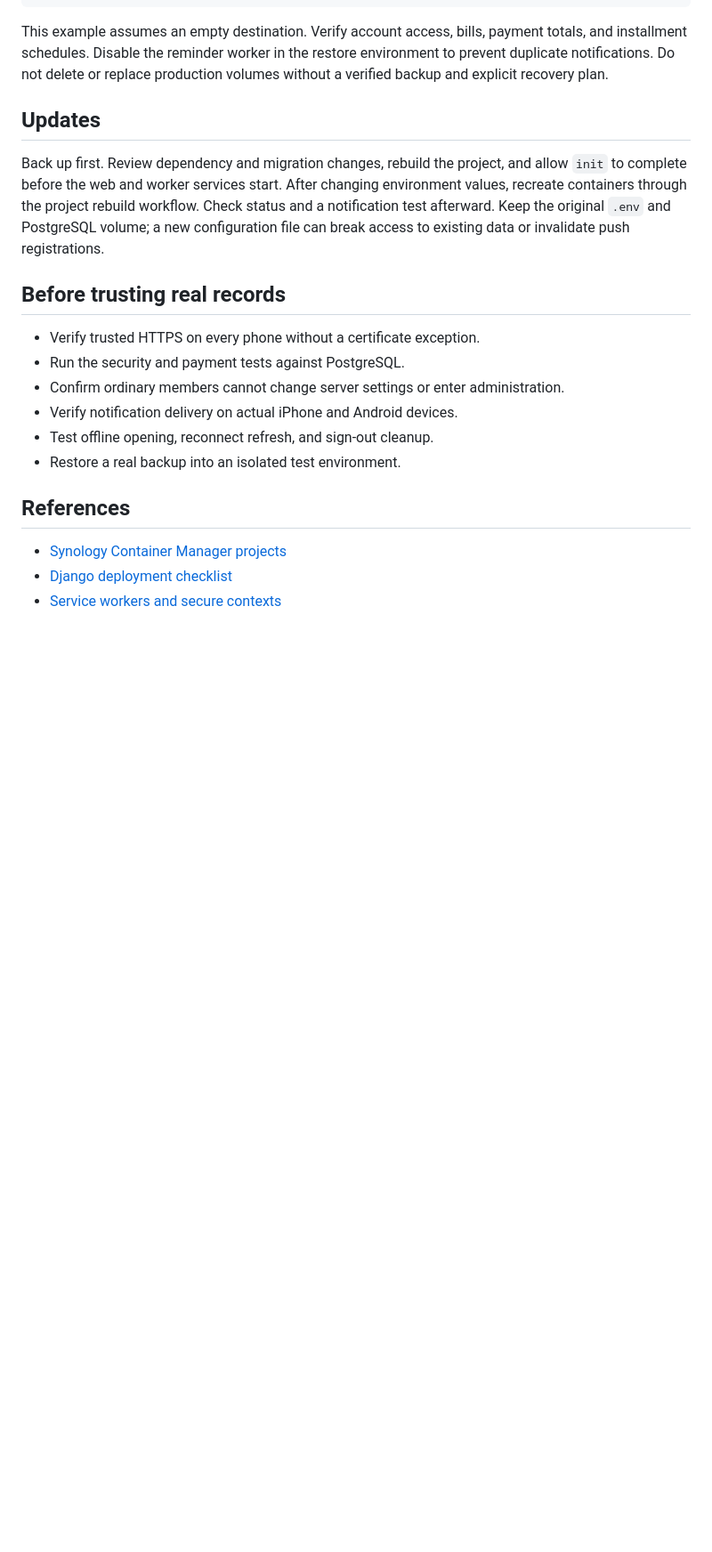
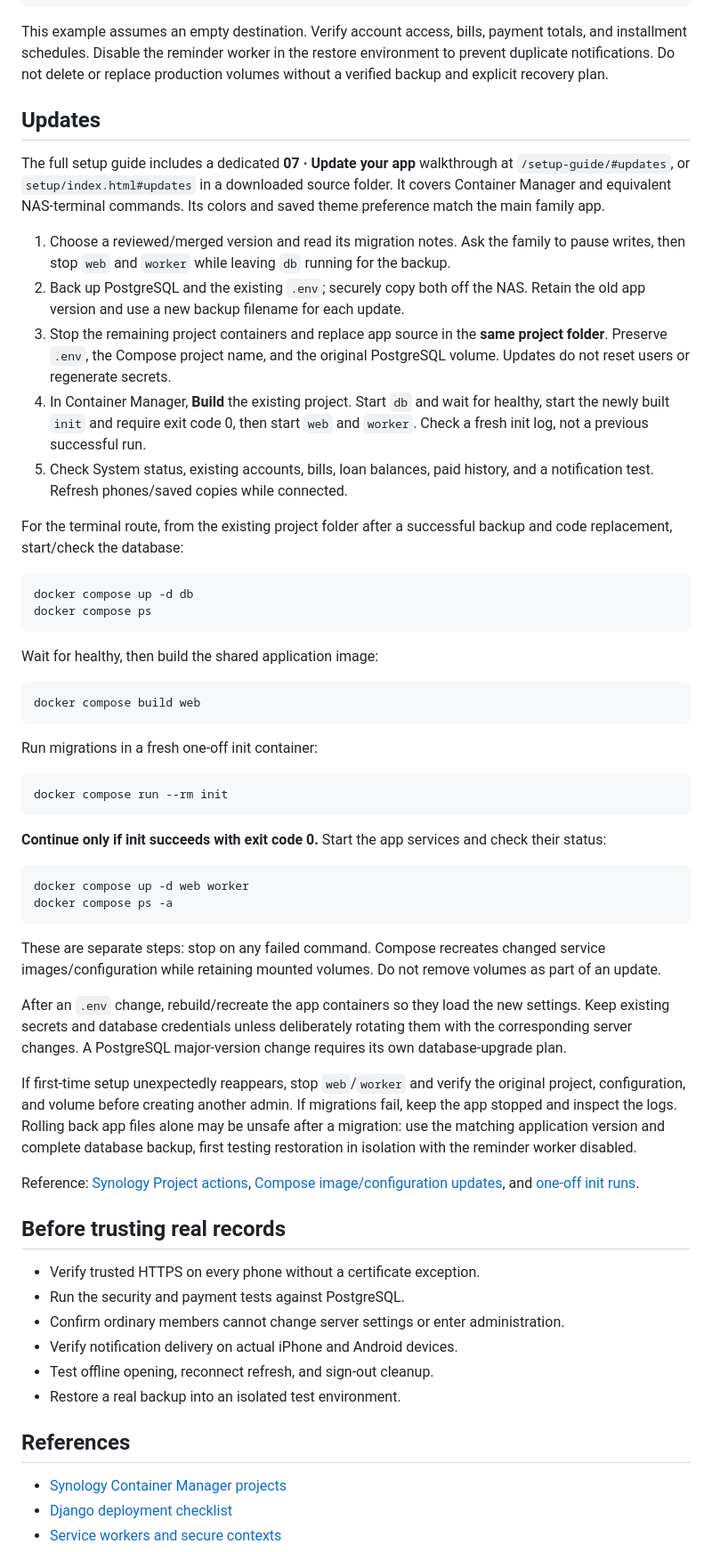
Before and after one commit to 111chap/FBT-PWA, a Markdown page: docs/OPERATIONS.md, the part around the change. Shown at 89% size. GitHub-like rendering; blank space fills up the shorter version.

Commit message:
Add NAS update walkthrough and matching guide theme (#20)

```diff
--- a/docs/OPERATIONS.md
+++ b/docs/OPERATIONS.md
@@ -95,7 +95,73 @@ This example assumes an empty destination. Verify account access, bills, payment
 
 ## Updates
 
-Back up first. Review dependency and migration changes, rebuild the project, and allow `init` to complete before the web and worker services start. After changing environment values, recreate containers through the project rebuild workflow. Check status and a notification test afterward. Keep the original `.env` and PostgreSQL volume; a new configuration file can break access to existing data or invalidate push registrations.
+The full setup guide includes a dedicated **07 · Update your app** walkthrough
+at `/setup-guide/#updates`, or `setup/index.html#updates` in a downloaded source
+folder. It covers Container Manager and equivalent NAS-terminal commands. Its
+colors and saved theme preference match the main family app.
+
+1. Choose a reviewed/merged version and read its migration notes. Ask the family
+   to pause writes, then stop `web` and `worker` while leaving `db` running for
+   the backup.
+2. Back up PostgreSQL and the existing `.env`; securely copy both off the NAS.
+   Retain the old app version and use a new backup filename for each update.
+3. Stop the remaining project containers and replace app source in the **same
+   project folder**. Preserve `.env`, the Compose project name, and the original
+   PostgreSQL volume. Updates do not reset users or regenerate secrets.
+4. In Container Manager, **Build** the existing project. Start `db` and wait for
+   healthy, start the newly built `init` and require exit code 0, then start
+   `web` and `worker`. Check a fresh init log, not a previous successful run.
+5. Check System status, existing accounts, bills, loan balances, paid history,
+   and a notification test. Refresh phones/saved copies while connected.
+
+For the terminal route, from the existing project folder after a successful
+backup and code replacement, start/check the database:
+
+~~~sh
+docker compose up -d db
+docker compose ps
+~~~
+
+Wait for healthy, then build the shared application image:
+
+~~~sh
+docker compose build web
+~~~
+
+Run migrations in a fresh one-off init container:
+
+~~~sh
+docker compose run --rm init
+~~~
+
+**Continue only if init succeeds with exit code 0.** Start the app services and
+check their status:
+
+~~~sh
+docker compose up -d web worker
+docker compose ps -a
+~~~
+
+These are separate steps: stop on any failed command. Compose recreates changed
+service images/configuration while retaining mounted volumes. Do not remove
+volumes as part of an update.
+
+After an `.env` change, rebuild/recreate the app containers so they load the new
+settings. Keep existing secrets and database credentials unless deliberately
+rotating them with the corresponding server changes. A PostgreSQL major-version
+change requires its own database-upgrade plan.
+
+If first-time setup unexpectedly reappears, stop `web`/`worker` and verify
+the original project, configuration, and volume before creating another admin.
+If migrations fail, keep the app stopped and inspect the logs. Rolling back app
+files alone may be unsafe after a migration: use the matching application version
+and complete database backup, first testing restoration in isolation with the
+reminder worker disabled.
+
+Reference: [Synology Project actions](https://kb.synology.com/en-global/DSM/help/ContainerManager/docker_project),
+[Compose image/configuration updates](https://docs.docker.com/reference/cli/docker/compose/up/),
+and [one-off init runs](https://docs.docker.com/reference/cli/docker/compose/run/).
+
 
 ## Before trusting real records
 
```
Also changed, not shown: docs/screenshots/setup-updates-desktop.png (added), docs/screenshots/setup-updates-mobile.png (added), 2 other files.
